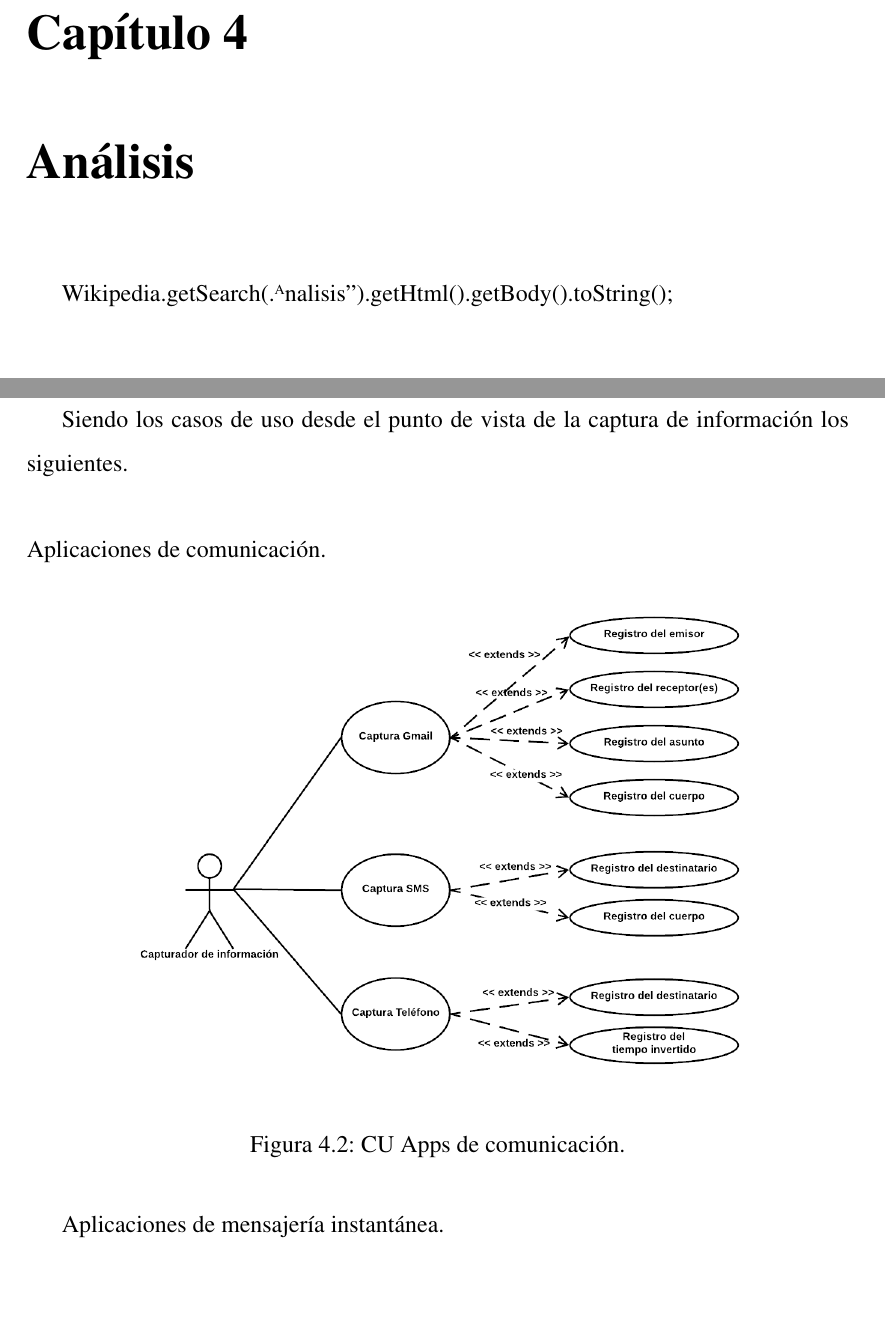
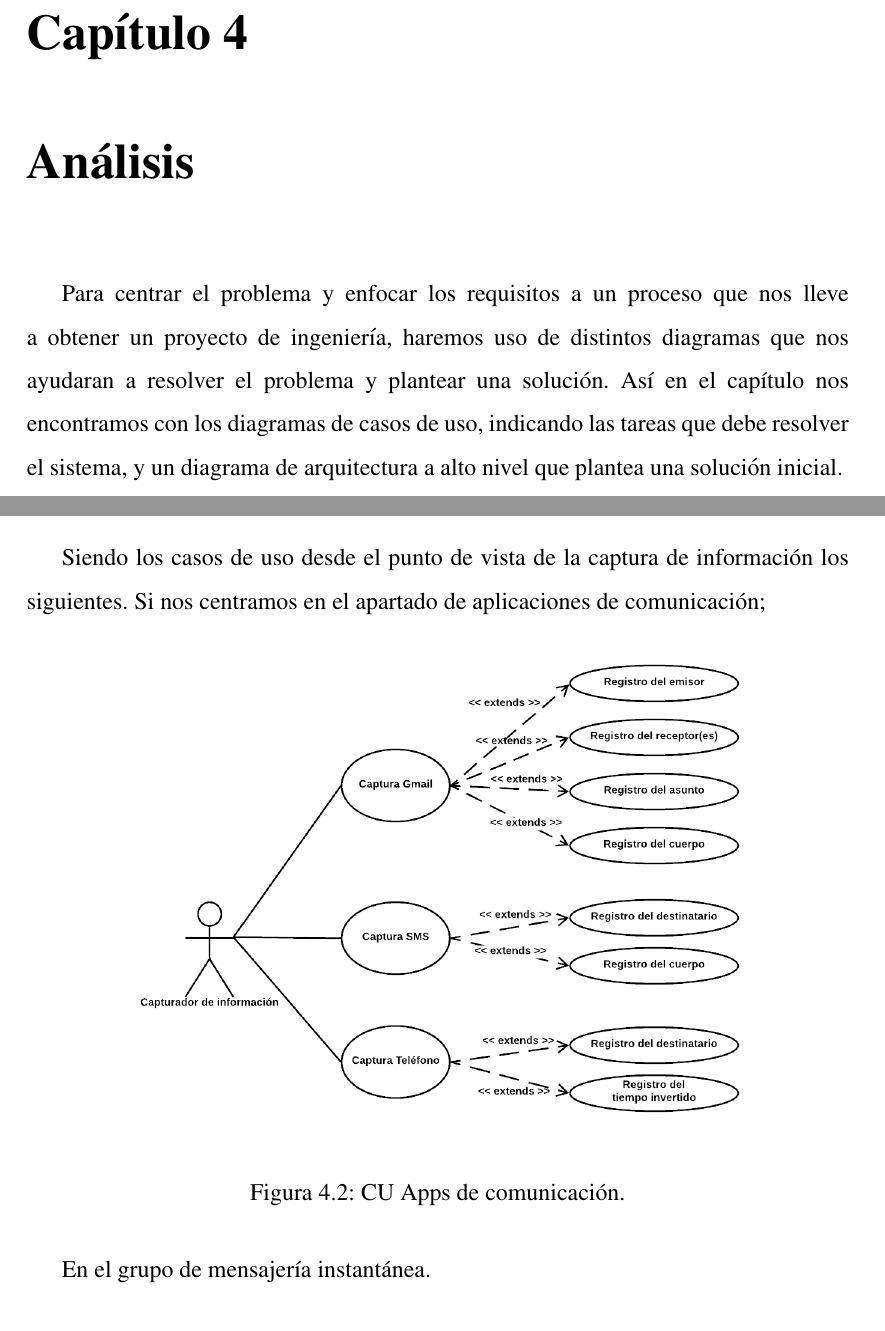
Before and after one commit to afuentecruz/Karabella_Documentacion, a LaTeX book (delaFuenteCruz_Alberto_TFG.tex): two parts of pages 15 and 16 of 37 before the commit and two parts of pages 15 and 17 of 39 after it, joined at a grey line, cut so that both start at the same text, the shorter picture padded with empty space. The pictures show the PDF file delaFuenteCruz_Alberto_TFG.pdf that the author committed with the source.

Commit message:
Finished UCs & General architecture

```diff
--- a/delaFuenteCruz_Alberto_TFG.tex
+++ b/delaFuenteCruz_Alberto_TFG.tex
@@ -330,8 +330,9 @@ El sistema deberá:
 \end{itemize}
 \break
 \chapter{Análisis}
-Wikipedia.getSearch("Analisis").getHtml().getBody().toString();
-\section{Diagrama de Casos de Uso}
+Para centrar el problema y enfocar los requisitos a un proceso que nos lleve a obtener un proyecto de ingeniería, haremos uso de distintos diagramas que nos ayudaran a resolver el problema y plantear una solución. Así en el capítulo nos encontramos con los diagramas de casos de uso, indicando las tareas que debe resolver el sistema, y un diagrama de arquitectura a alto nivel que plantea una solución inicial.
+\pagebreak
+\section{Diagramas de Casos de Uso}
 Si nos fijamos en como está planteado el proyecto, no tendremos un usuario como tal, si no que nos aprovecharemos de los movimientos de este para registrar de forma pasiva lo que hace.
 \newline
 \newline
@@ -350,10 +351,8 @@ Aquí tenemos los casos de uso del usuario entonces;
 	\caption[Casos de uso 01]{Casos de uso próximos al usuario.}
 \end{figure}
 %%% ------
-Siendo los casos de uso desde el punto de vista de la captura de información los siguientes.
-\newline
-\newline
-Aplicaciones de comunicación.
+\pagebreak
+Siendo los casos de uso desde el punto de vista de la captura de información los siguientes. Si nos centramos en el apartado de aplicaciones de comunicación;
 %%% ------
 \begin{figure}[H]
 	\begin{center}
@@ -362,7 +361,7 @@ Aplicaciones de comunicación.
 	\caption[Casos de uso 02]{CU Apps de comunicación.}
 \end{figure}
 %%% ------
-Aplicaciones de mensajería instantánea.
+En el grupo de mensajería instantánea.
 %%% ------
 \begin{figure}[H]
 	\begin{center}
@@ -371,4 +370,6 @@ Aplicaciones de mensajería instantánea.
 	\caption[Casos de uso 03]{CU Apps de mensajería.}
 \end{figure}
 %%% ------
-CULO
+Aplicaciones de navegación y consulta de la web.
+%%% ------
+\begin{figure}[H]
@@ -374,0 +384 @@ CULO
+\begin{figure}[H]
@@ -374,0 +393 @@ CULO
+\begin{figure}[H]
```
Also changed, not shown: delaFuenteCruz_Alberto_TFG.pdf, pictures/usecases/usecases01.png, pictures/usecases/usecases04.png (added), pictures/usecases/usecases05.png (added), pictures/usecases/usecases06.png (added), delaFuenteCruz_Alberto_TFG.tex (23 more changed lines), 7 other files.
